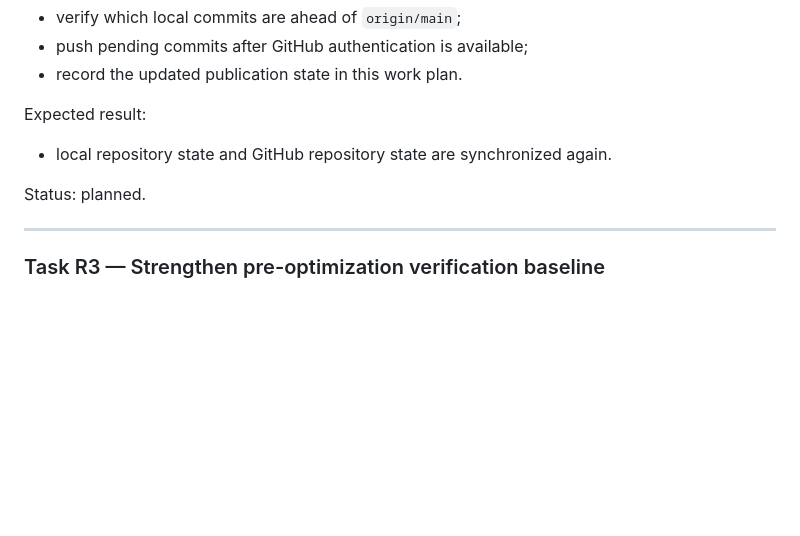
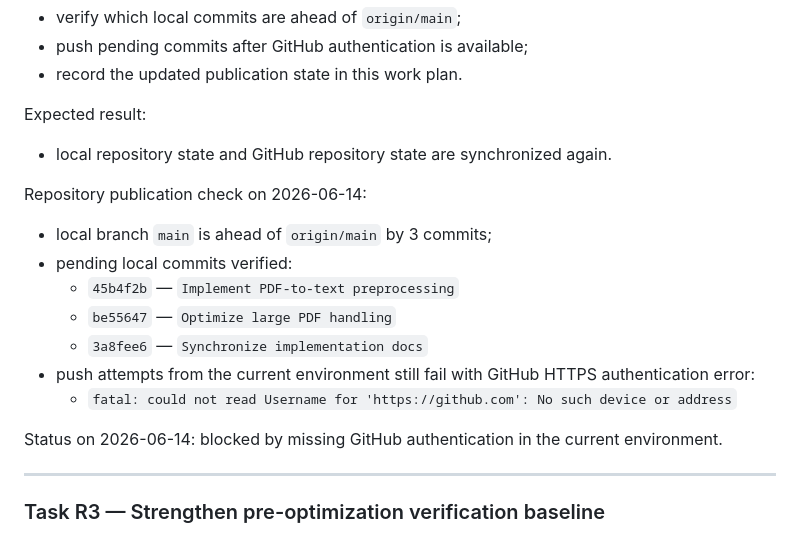
Before and after one commit to MishOchEK-1/PDF-Classificator, a Markdown page: ProjectContext/AI_PDF_Classification_Work_Plan.md, the part around the change. Rendered like a GitHub page; blank space fills up the shorter version.

Commit message:
Record GitHub publication blocker

```diff
--- a/ProjectContext/AI_PDF_Classification_Work_Plan.md
+++ b/ProjectContext/AI_PDF_Classification_Work_Plan.md
@@ -681,7 +681,16 @@ You must:
 Expected result:
 - local repository state and GitHub repository state are synchronized again.
 
-Status: planned.
+Repository publication check on 2026-06-14:
+- local branch `main` is ahead of `origin/main` by 3 commits;
+- pending local commits verified:
+  - `45b4f2b` — `Implement PDF-to-text preprocessing`
+  - `be55647` — `Optimize large PDF handling`
+  - `3a8fee6` — `Synchronize implementation docs`
+- push attempts from the current environment still fail with GitHub HTTPS authentication error:
+  - `fatal: could not read Username for 'https://github.com': No such device or address`
+
+Status on 2026-06-14: blocked by missing GitHub authentication in the current environment.
 
 ---
 
```
